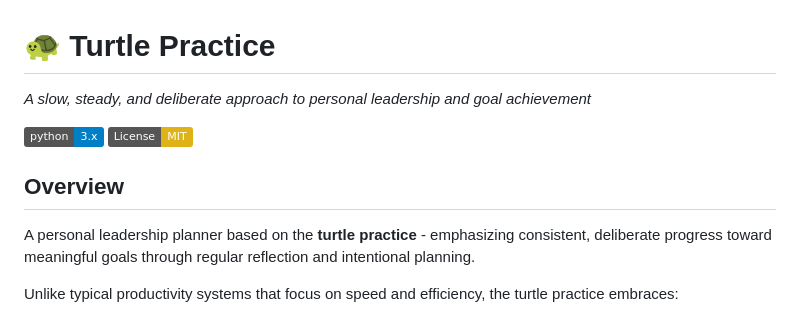
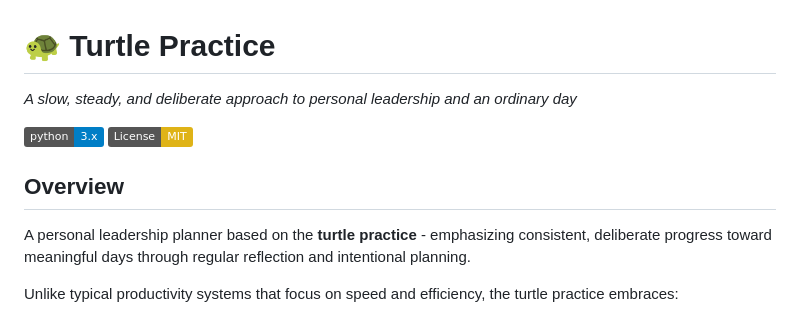
Before and after one commit to gregdyche/turtle, a Markdown page: README.md, the part around the change. Drawn GitHub-style; badges without logos.

Commit message:
Update README to reflect changes in focus

```diff
--- a/README.md
+++ b/README.md
@@ -1,13 +1,13 @@
 # 🐢 Turtle Practice
 
-*A slow, steady, and deliberate approach to personal leadership and goal achievement*
+*A slow, steady, and deliberate approach to personal leadership and an ordinary day*
 
 [![Python 3.x](https://img.shields.io/badge/python-3.x-blue.svg)](https://www.python.org/downloads/)
 [![License: MIT](https://img.shields.io/badge/License-MIT-yellow.svg)](https://opensource.org/licenses/MIT)
 
 ## Overview
 
-A personal leadership planner based on the **turtle practice** - emphasizing consistent, deliberate progress toward meaningful goals through regular reflection and intentional planning.
+A personal leadership planner based on the **turtle practice** - emphasizing consistent, deliberate progress toward meaningful days through regular reflection and intentional planning.
 
 Unlike typical productivity systems that focus on speed and efficiency, the turtle practice embraces:
 - 🎯 **Clear Direction**: Setting an "Eastward Gaze" - your true destination
```
